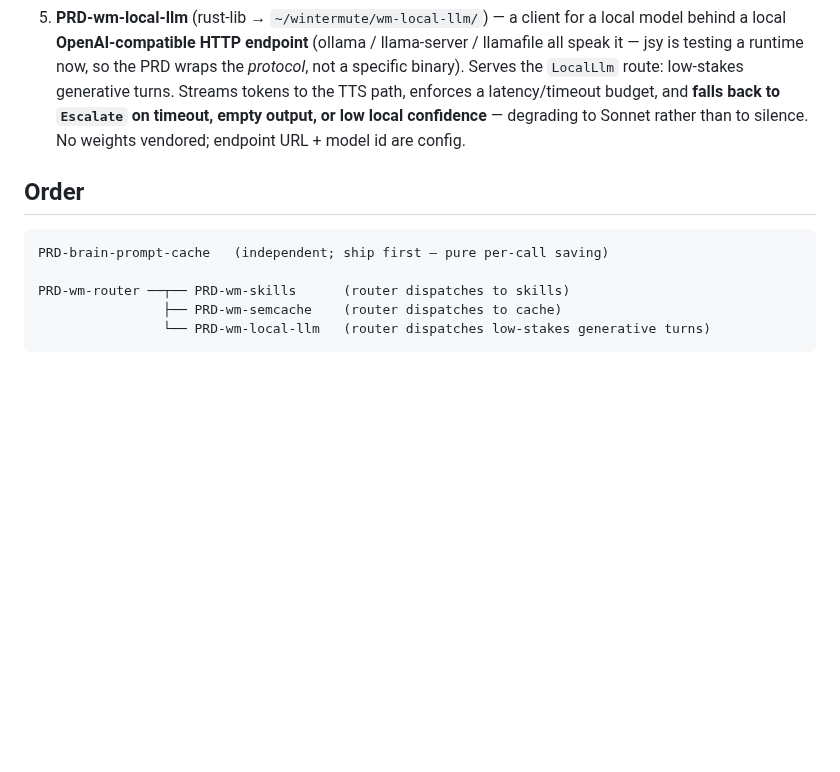
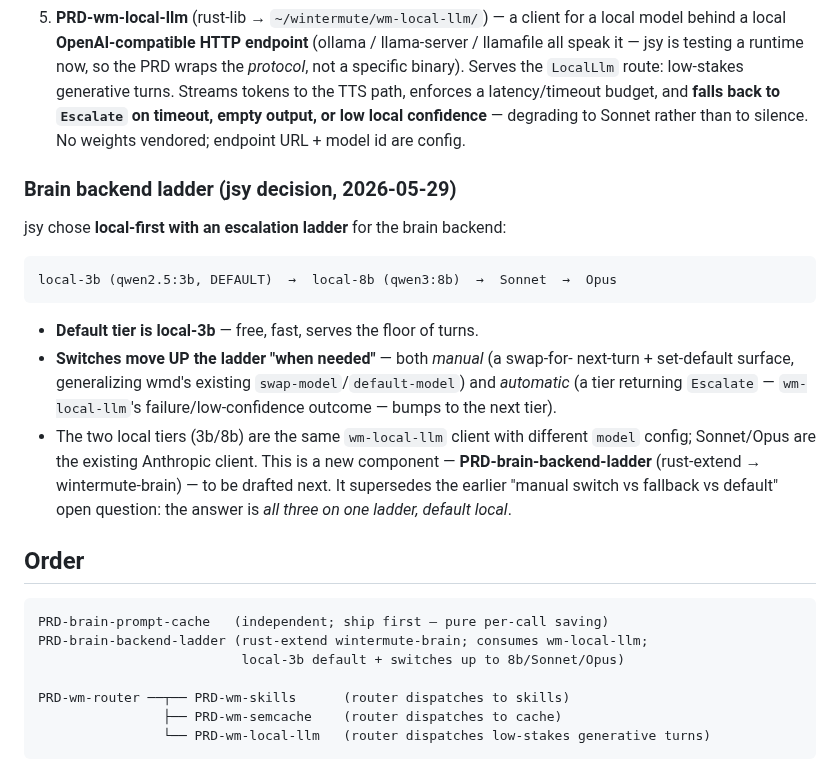
Before and after one commit to j0yen/autobuilder, a Markdown page: visions/thrift.md, the part around the change. Drawn GitHub-style; blank space fills up the shorter version.

Commit message:
thrift: record brain backend-ladder decision (local-3b default -> 8b/Sonnet/Opus switches)
jsy 2026-05-29: default brain backend = local 3b (qwen2.5:3b); switches move up
the ladder when needed (manual swap + auto-escalate on wm-local-llm Escalate) to
local-8b (qwen3:8b) -> Sonnet -> Opus. Adds PRD-brain-backend-ladder to the
component list (to draft next); supersedes the earlier switch/fallback/default OQ.

Co-Authored-By: Claude Opus 4.8 (1M context) <noreply@anthropic.com>

````diff
--- a/visions/thrift.md
+++ b/visions/thrift.md
@@ -89,10 +89,31 @@ Drafted this pass (5):
    output, or low local confidence** — degrading to Sonnet rather than to
    silence. No weights vendored; endpoint URL + model id are config.
 
+### Brain backend ladder (jsy decision, 2026-05-29)
+
+jsy chose **local-first with an escalation ladder** for the brain backend:
+
+```
+local-3b (qwen2.5:3b, DEFAULT)  →  local-8b (qwen3:8b)  →  Sonnet  →  Opus
+```
+
+- **Default tier is local-3b** — free, fast, serves the floor of turns.
+- **Switches move UP the ladder "when needed"** — both *manual* (a swap-for-
+  next-turn + set-default surface, generalizing wmd's existing
+  `swap-model`/`default-model`) and *automatic* (a tier returning `Escalate`
+  — `wm-local-llm`'s failure/low-confidence outcome — bumps to the next tier).
+- The two local tiers (3b/8b) are the same `wm-local-llm` client with different
+  `model` config; Sonnet/Opus are the existing Anthropic client. This is a new
+  component — **PRD-brain-backend-ladder** (rust-extend → wintermute-brain) — to
+  be drafted next. It supersedes the earlier "manual switch vs fallback vs
+  default" open question: the answer is *all three on one ladder, default local*.
+
 ## Order
 
 ```
 PRD-brain-prompt-cache   (independent; ship first — pure per-call saving)
+PRD-brain-backend-ladder (rust-extend wintermute-brain; consumes wm-local-llm;
+                          local-3b default + switches up to 8b/Sonnet/Opus)
 
 PRD-wm-router ──┬── PRD-wm-skills      (router dispatches to skills)
                 ├── PRD-wm-semcache    (router dispatches to cache)
````
